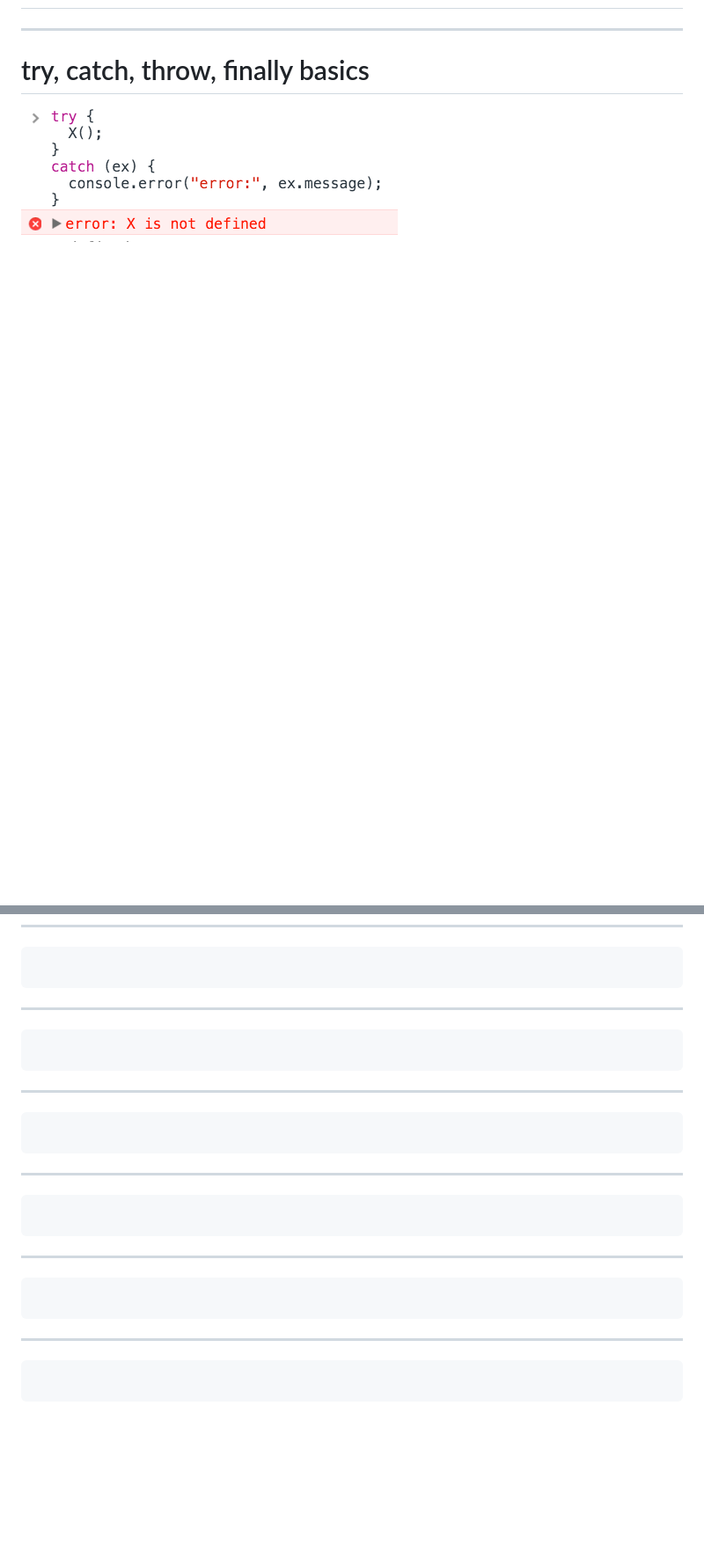
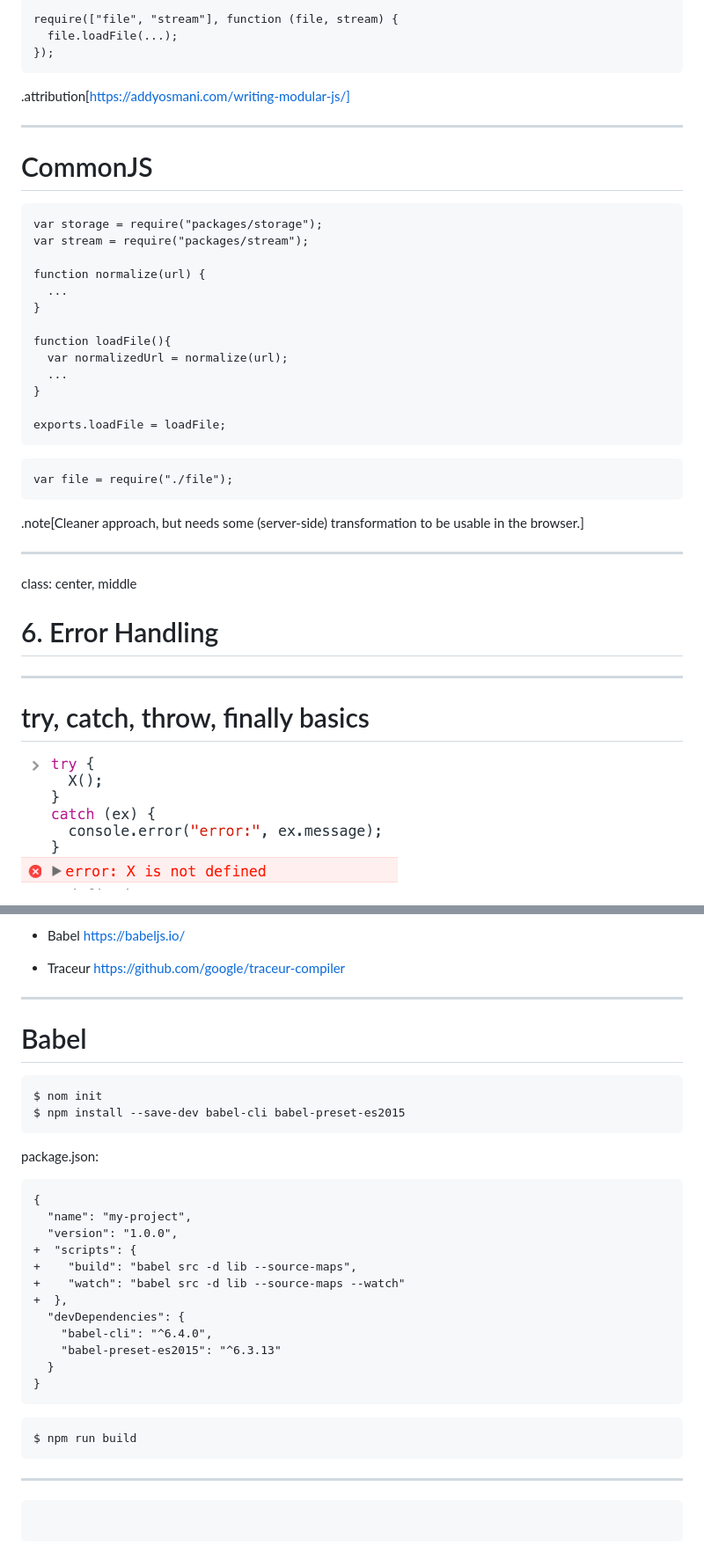
Before and after one commit to tisztamo/js-training, a Markdown page: language.md, 2 parts joined by grey strips. Shown at 88% size. GitHub-like rendering; blank space fills up the shorter version.

Commit message:
babel

````diff
--- a/language.md
+++ b/language.md
@@ -612,3 +680,40 @@ class: center, middle
+```
+require(["file", "stream"], function (file, stream) {
+  file.loadFile(...);
+});
+```
+
+.attribution[https://addyosmani.com/writing-modular-js/]
+
+---
+# CommonJS
+
+```
+var storage = require("packages/storage");
+var stream = require("packages/stream");
+
+function normalize(url) {
+  ...
+}
+
+function loadFile(){
+  var normalizedUrl = normalize(url);
+  ...
+}
+
+exports.loadFile = loadFile;
+```
+
+```
+var file = require("./file");
+```
+
+.note[Cleaner approach, but needs some (server-side) transformation to be usable in the browser.]
+
+---
+class: center, middle
+
+# 6. Error Handling
 
 ---
 # try, catch, throw, finally basics
@@ -984,26 +1152,37 @@ doSomething
+- Babel https://babeljs.io/
+- Traceur https://github.com/google/traceur-compiler
+
+---
+# Babel
+
+
+```
+$ nom init
+$ npm install --save-dev babel-cli babel-preset-es2015
+```
+
+package.json:
+
+```diff
+{
+  "name": "my-project",
+  "version": "1.0.0",
++  "scripts": {
++    "build": "babel src -d lib --source-maps",
++    "watch": "babel src -d lib --source-maps --watch"
++  },
+  "devDependencies": {
+    "babel-cli": "^6.4.0",
+    "babel-preset-es2015": "^6.3.13"
+  }
+}
+```
+
+```
+$ npm run build
 ```
 
 ---
 
 ```
 ```
-
----
-
-```
-```
-
----
-
-```
-```
-
----
-
-```
-```
-
----
-
-```
-```
````
Also changed, not shown: other parts of language.md (+136 -5 lines), img/es6-support.png (added), 9 other files.
